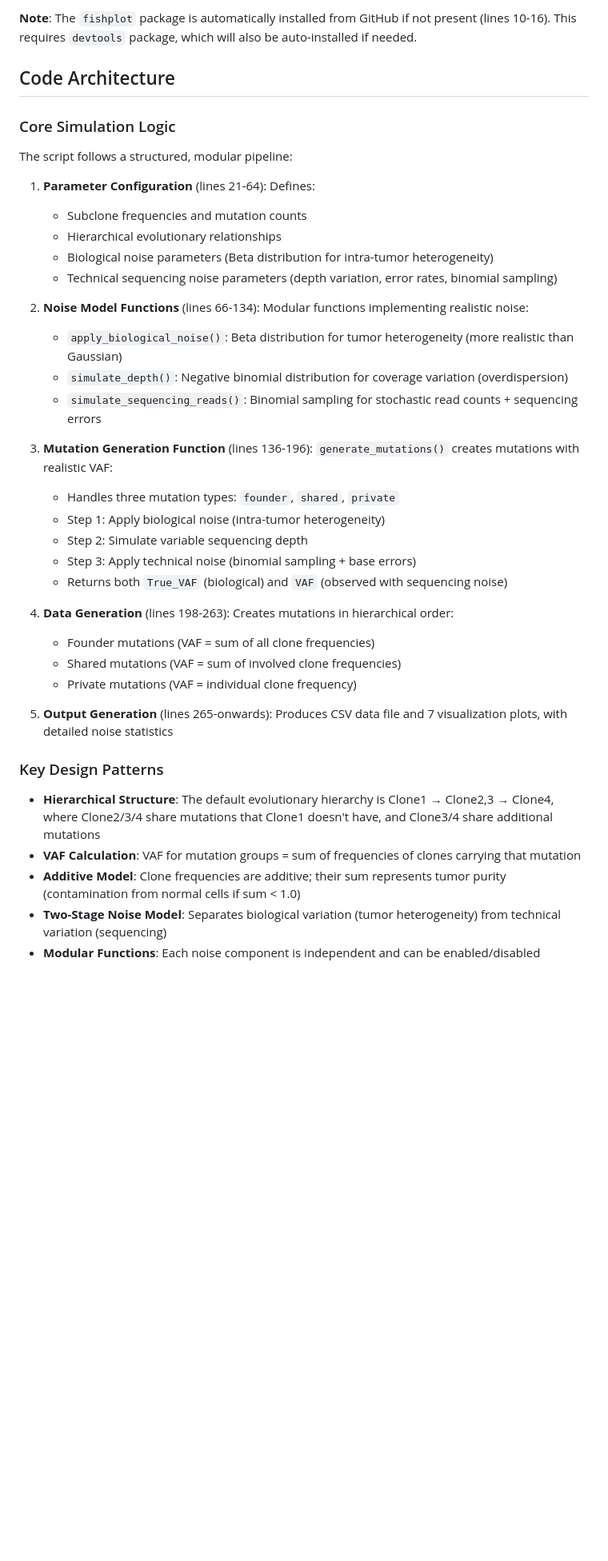
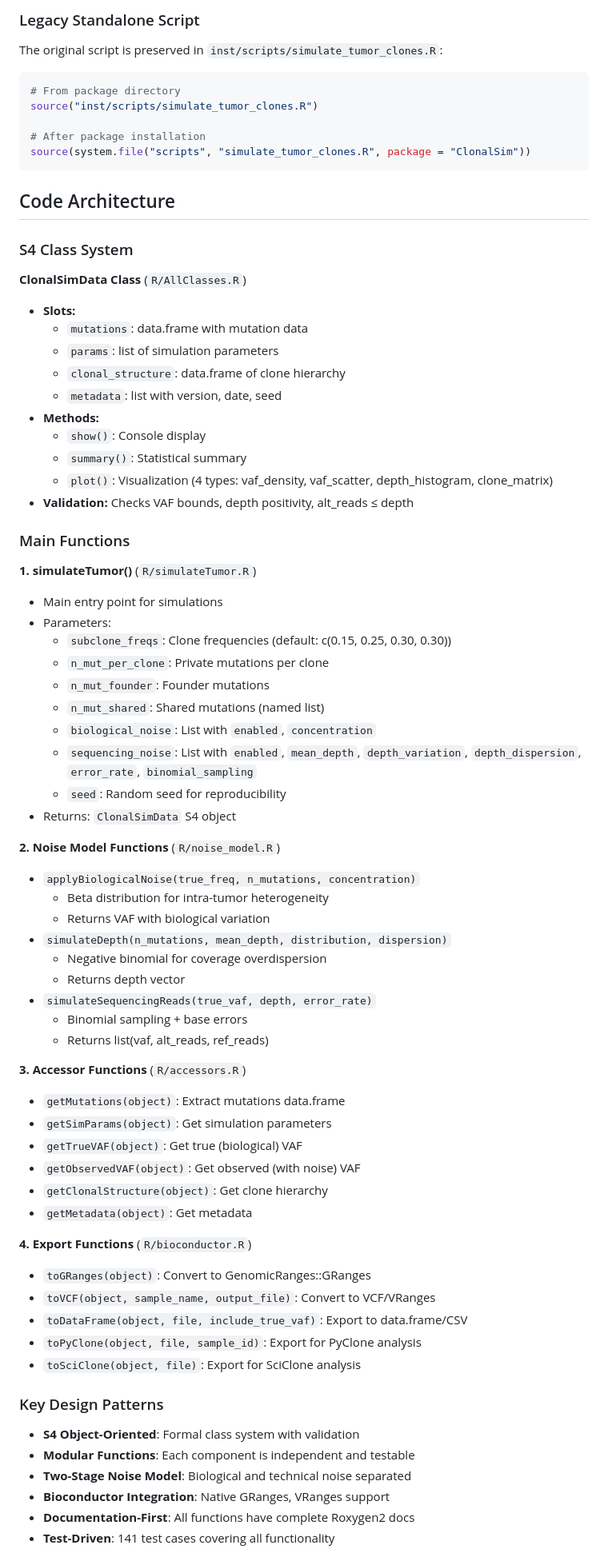
Before and after one commit to gbucci/ClonalSim, a Markdown page: CLAUDE.md, the part around one of its changes. Shown at 80% size. GitHub-like rendering; blank space fills up the shorter version.

````diff
--- a/CLAUDE.md
+++ b/CLAUDE.md
@@ -36,43 +82,79 @@ install.packages(c("ggplot2", "tidyr"))
 ```
 
-**Note**: The `fishplot` package is automatically installed from GitHub if not present (lines 10-16). This requires `devtools` package, which will also be auto-installed if needed.
+### Legacy Standalone Script
+
+The original script is preserved in `inst/scripts/simulate_tumor_clones.R`:
+
+```r
+# From package directory
+source("inst/scripts/simulate_tumor_clones.R")
+
+# After package installation
+source(system.file("scripts", "simulate_tumor_clones.R", package = "ClonalSim"))
+```
 
 ## Code Architecture
 
-### Core Simulation Logic
+### S4 Class System
 
-The script follows a structured, modular pipeline:
+**ClonalSimData Class** (`R/AllClasses.R`)
+- **Slots:**
+  - `mutations`: data.frame with mutation data
+  - `params`: list of simulation parameters
+  - `clonal_structure`: data.frame of clone hierarchy
+  - `metadata`: list with version, date, seed
+- **Methods:**
+  - `show()`: Console display
+  - `summary()`: Statistical summary
+  - `plot()`: Visualization (4 types: vaf_density, vaf_scatter, depth_histogram, clone_matrix)
+- **Validation:** Checks VAF bounds, depth positivity, alt_reads ≤ depth
 
-1. **Parameter Configuration** (lines 21-64): Defines:
-   - Subclone frequencies and mutation counts
-   - Hierarchical evolutionary relationships
-   - Biological noise parameters (Beta distribution for intra-tumor heterogeneity)
-   - Technical sequencing noise parameters (depth variation, error rates, binomial sampling)
+### Main Functions
 
-2. **Noise Model Functions** (lines 66-134): Modular functions implementing realistic noise:
-   - `apply_biological_noise()`: Beta distribution for tumor heterogeneity (more realistic than Gaussian)
-   - `simulate_depth()`: Negative binomial distribution for coverage variation (overdispersion)
-   - `simulate_sequencing_reads()`: Binomial sampling for stochastic read counts + sequencing errors
+**1. simulateTumor()** (`R/simulateTumor.R`)
+- Main entry point for simulations
+- Parameters:
+  - `subclone_freqs`: Clone frequencies (default: c(0.15, 0.25, 0.30, 0.30))
+  - `n_mut_per_clone`: Private mutations per clone
+  - `n_mut_founder`: Founder mutations
+  - `n_mut_shared`: Shared mutations (named list)
+  - `biological_noise`: List with `enabled`, `concentration`
+  - `sequencing_noise`: List with `enabled`, `mean_depth`, `depth_variation`, `depth_dispersion`, `error_rate`, `binomial_sampling`
+  - `seed`: Random seed for reproducibility
+- Returns: `ClonalSimData` S4 object
 
-3. **Mutation Generation Function** (lines 136-196): `generate_mutations()` creates mutations with realistic VAF:
-   - Handles three mutation types: `founder`, `shared`, `private`
-   - Step 1: Apply biological noise (intra-tumor heterogeneity)
-   - Step 2: Simulate variable sequencing depth
-   - Step 3: Apply technical noise (binomial sampling + base errors)
-   - Returns both `True_VAF` (biological) and `VAF` (observed with sequencing noise)
+**2. Noise Model Functions** (`R/noise_model.R`)
+- `applyBiologicalNoise(true_freq, n_mutations, concentration)`
+  - Beta distribution for intra-tumor heterogeneity
+  - Returns VAF with biological variation
+- `simulateDepth(n_mutations, mean_depth, distribution, dispersion)`
+  - Negative binomial for coverage overdispersion
+  - Returns depth vector
+- `simulateSequencingReads(true_vaf, depth, error_rate)`
+  - Binomial sampling + base errors
+  - Returns list(vaf, alt_reads, ref_reads)
 
-4. **Data Generation** (lines 198-263): Creates mutations in hierarchical order:
-   - Founder mutations (VAF = sum of all clone frequencies)
-   - Shared mutations (VAF = sum of involved clone frequencies)
-   - Private mutations (VAF = individual clone frequency)
+**3. Accessor Functions** (`R/accessors.R`)
+- `getMutations(object)`: Extract mutations data.frame
+- `getSimParams(object)`: Get simulation parameters
+- `getTrueVAF(object)`: Get true (biological) VAF
+- `getObservedVAF(object)`: Get observed (with noise) VAF
+- `getClonalStructure(object)`: Get clone hierarchy
+- `getMetadata(object)`: Get metadata
 
-5. **Output Generation** (lines 265-onwards): Produces CSV data file and 7 visualization plots, with detailed noise statistics
+**4. Export Functions** (`R/bioconductor.R`)
+- `toGRanges(object)`: Convert to GenomicRanges::GRanges
+- `toVCF(object, sample_name, output_file)`: Convert to VCF/VRanges
+- `toDataFrame(object, file, include_true_vaf)`: Export to data.frame/CSV
+- `toPyClone(object, file, sample_id)`: Export for PyClone analysis
+- `toSciClone(object, file)`: Export for SciClone analysis
 
 ### Key Design Patterns
 
-- **Hierarchical Structure**: The default evolutionary hierarchy is Clone1 → Clone2,3 → Clone4, where Clone2/3/4 share mutations that Clone1 doesn't have, and Clone3/4 share additional mutations
-- **VAF Calculation**: VAF for mutation groups = sum of frequencies of clones carrying that mutation
-- **Additive Model**: Clone frequencies are additive; their sum represents tumor purity (contamination from normal cells if sum < 1.0)
-- **Two-Stage Noise Model**: Separates biological variation (tumor heterogeneity) from technical variation (sequencing)
-- **Modular Functions**: Each noise component is independent and can be enabled/disabled
+- **S4 Object-Oriented**: Formal class system with validation
+- **Modular Functions**: Each component is independent and testable
+- **Two-Stage Noise Model**: Biological and technical noise separated
+- **Bioconductor Integration**: Native GRanges, VRanges support
+- **Documentation-First**: All functions have complete Roxygen2 docs
+- **Test-Driven**: 141 test cases covering all functionality
 
````
Also changed, not shown: other parts of CLAUDE.md (+261 -211 lines).
